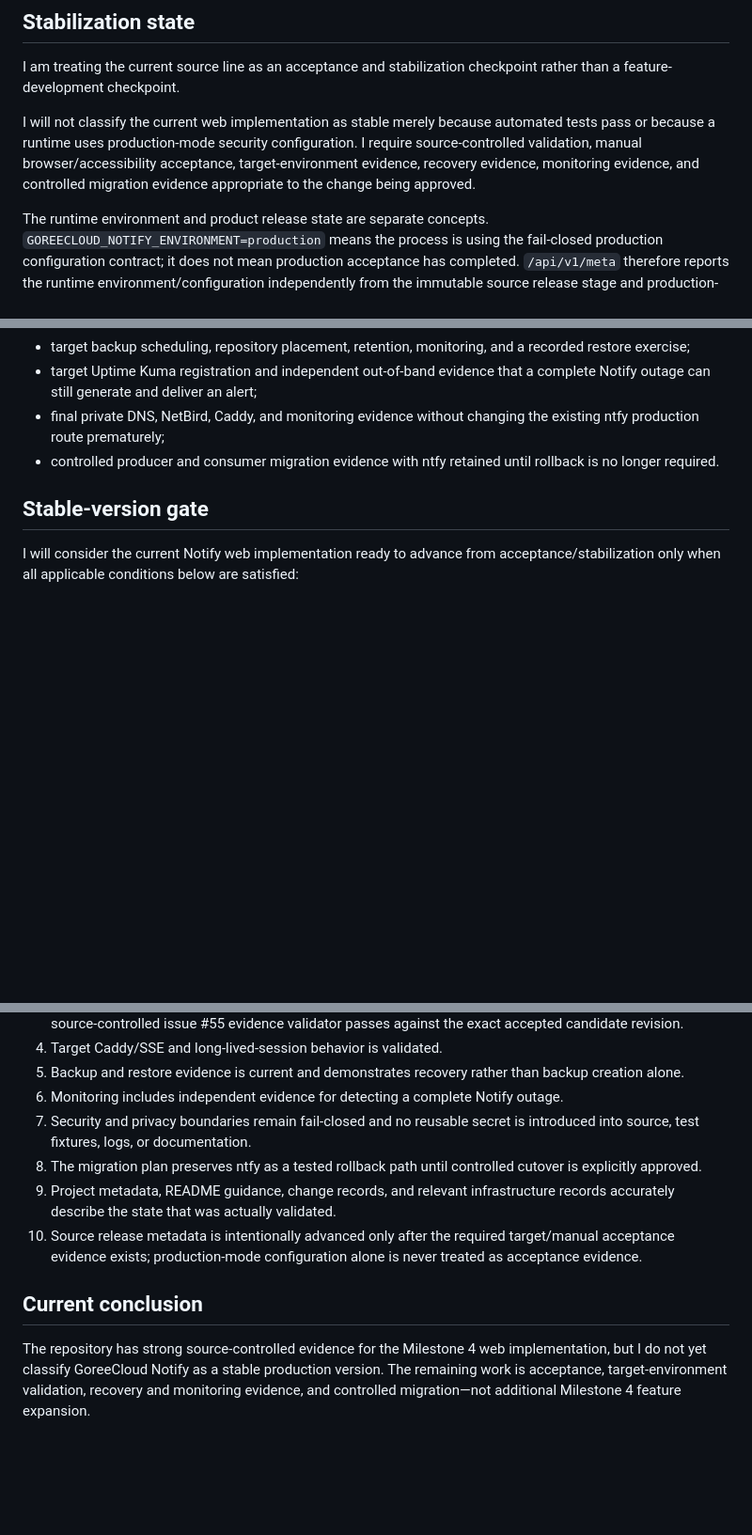
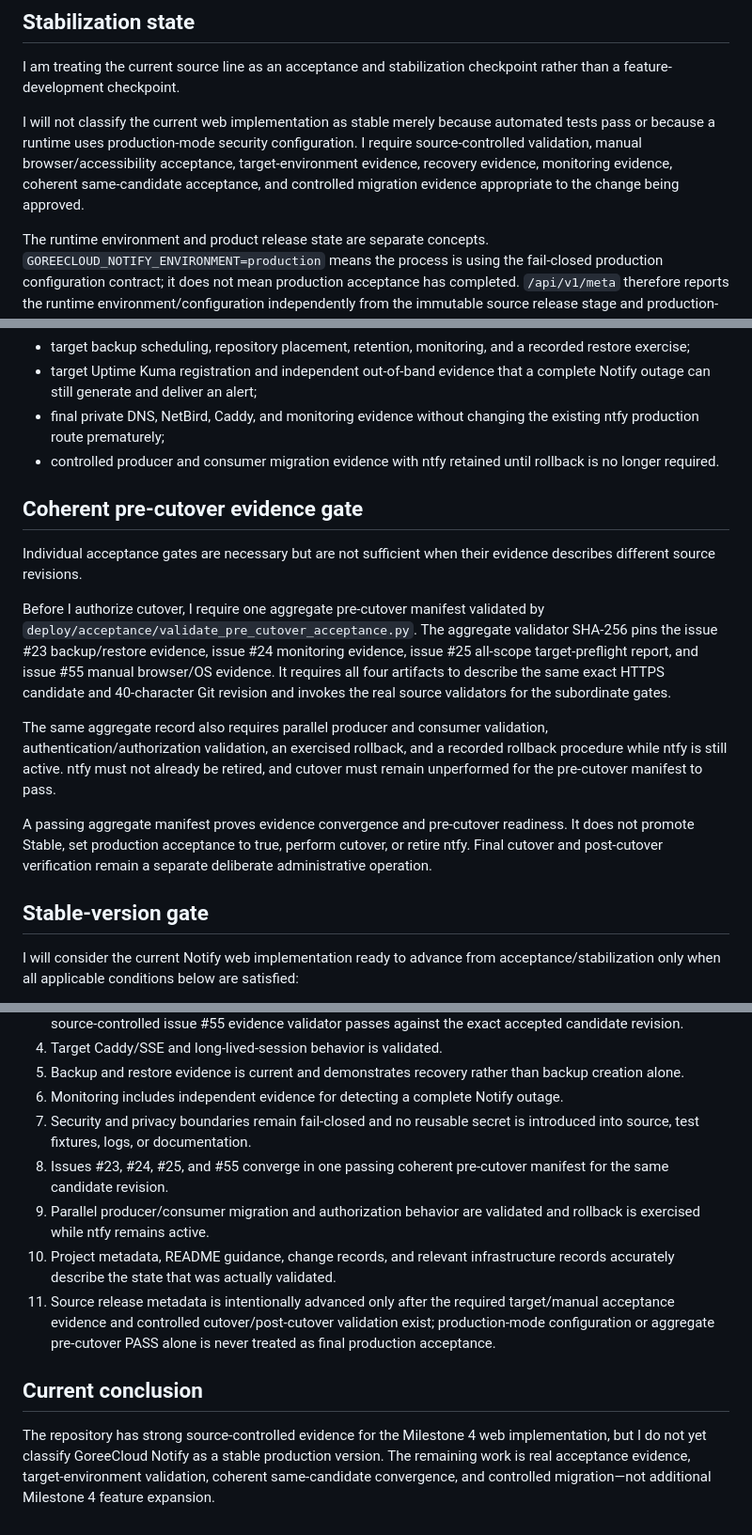
Before and after one commit to GoreeCloud/goreecloud-notify, a Markdown page: docs/milestone-4-acceptance.md, 3 parts joined by grey strips. Shown at 94% size. GitHub-like rendering; blank space fills up the shorter version.

Commit message:
Require coherent pre-cutover acceptance evidence

```diff
--- a/docs/milestone-4-acceptance.md
+++ b/docs/milestone-4-acceptance.md
@@ -10,7 +10,7 @@ This record does not approve production deployment or ntfy replacement. The sour
 
 I am treating the current source line as an acceptance and stabilization checkpoint rather than a feature-development checkpoint.
 
-I will not classify the current web implementation as stable merely because automated tests pass or because a runtime uses production-mode security configuration. I require source-controlled validation, manual browser/accessibility acceptance, target-environment evidence, recovery evidence, monitoring evidence, and controlled migration evidence appropriate to the change being approved.
+I will not classify the current web implementation as stable merely because automated tests pass or because a runtime uses production-mode security configuration. I require source-controlled validation, manual browser/accessibility acceptance, target-environment evidence, recovery evidence, monitoring evidence, coherent same-candidate acceptance, and controlled migration evidence appropriate to the change being approved.
 
 The runtime environment and product release state are separate concepts. `GOREECLOUD_NOTIFY_ENVIRONMENT=production` means the process is using the fail-closed production configuration contract; it does not mean production acceptance has completed. `/api/v1/meta` therefore reports the runtime environment/configuration independently from the immutable source release stage and production-acceptance state.
 
@@ -80,6 +80,16 @@ I still need target-environment validation before production migration can be co
 - final private DNS, NetBird, Caddy, and monitoring evidence without changing the existing ntfy production route prematurely;
 - controlled producer and consumer migration evidence with ntfy retained until rollback is no longer required.
 
+## Coherent pre-cutover evidence gate
+
+Individual acceptance gates are necessary but are not sufficient when their evidence describes different source revisions.
+
+Before I authorize cutover, I require one aggregate pre-cutover manifest validated by `deploy/acceptance/validate_pre_cutover_acceptance.py`. The aggregate validator SHA-256 pins the issue #23 backup/restore evidence, issue #24 monitoring evidence, issue #25 all-scope target-preflight report, and issue #55 manual browser/OS evidence. It requires all four artifacts to describe the same exact HTTPS candidate and 40-character Git revision and invokes the real source validators for the subordinate gates.
+
+The same aggregate record also requires parallel producer and consumer validation, authentication/authorization validation, an exercised rollback, and a recorded rollback procedure while ntfy is still active. ntfy must not already be retired, and cutover must remain unperformed for the pre-cutover manifest to pass.
+
+A passing aggregate manifest proves evidence convergence and pre-cutover readiness. It does not promote Stable, set production acceptance to true, perform cutover, or retire ntfy. Final cutover and post-cutover verification remain a separate deliberate administrative operation.
+
 ## Stable-version gate
 
 I will consider the current Notify web implementation ready to advance from acceptance/stabilization only when all applicable conditions below are satisfied:
@@ -91,10 +101,11 @@ I will consider the current Notify web implementation ready to advance from acce
 5. Backup and restore evidence is current and demonstrates recovery rather than backup creation alone.
 6. Monitoring includes independent evidence for detecting a complete Notify outage.
 7. Security and privacy boundaries remain fail-closed and no reusable secret is introduced into source, test fixtures, logs, or documentation.
-8. The migration plan preserves ntfy as a tested rollback path until controlled cutover is explicitly approved.
-9. Project metadata, README guidance, change records, and relevant infrastructure records accurately describe the state that was actually validated.
-10. Source release metadata is intentionally advanced only after the required target/manual acceptance evidence exists; production-mode configuration alone is never treated as acceptance evidence.
+8. Issues #23, #24, #25, and #55 converge in one passing coherent pre-cutover manifest for the same candidate revision.
+9. Parallel producer/consumer migration and authorization behavior are validated and rollback is exercised while ntfy remains active.
+10. Project metadata, README guidance, change records, and relevant infrastructure records accurately describe the state that was actually validated.
+11. Source release metadata is intentionally advanced only after the required target/manual acceptance evidence and controlled cutover/post-cutover validation exist; production-mode configuration or aggregate pre-cutover PASS alone is never treated as final production acceptance.
 
 ## Current conclusion
 
-The repository has strong source-controlled evidence for the Milestone 4 web implementation, but I do not yet classify GoreeCloud Notify as a stable production version. The remaining work is acceptance, target-environment validation, recovery and monitoring evidence, and controlled migration—not additional Milestone 4 feature expansion.
+The repository has strong source-controlled evidence for the Milestone 4 web implementation, but I do not yet classify GoreeCloud Notify as a stable production version. The remaining work is real acceptance evidence, target-environment validation, coherent same-candidate convergence, and controlled migration—not additional Milestone 4 feature expansion.
```
